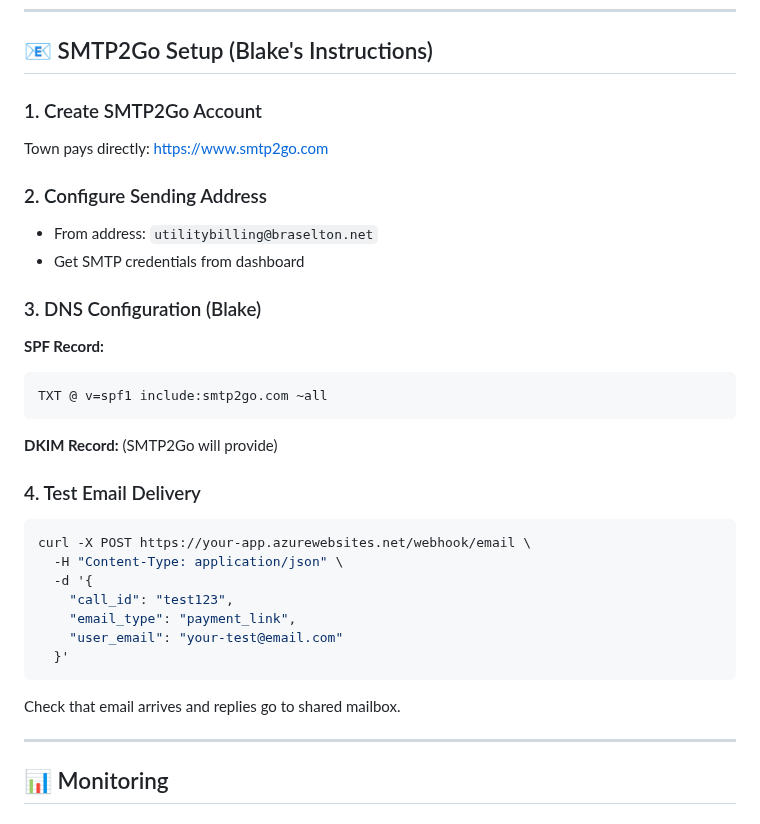
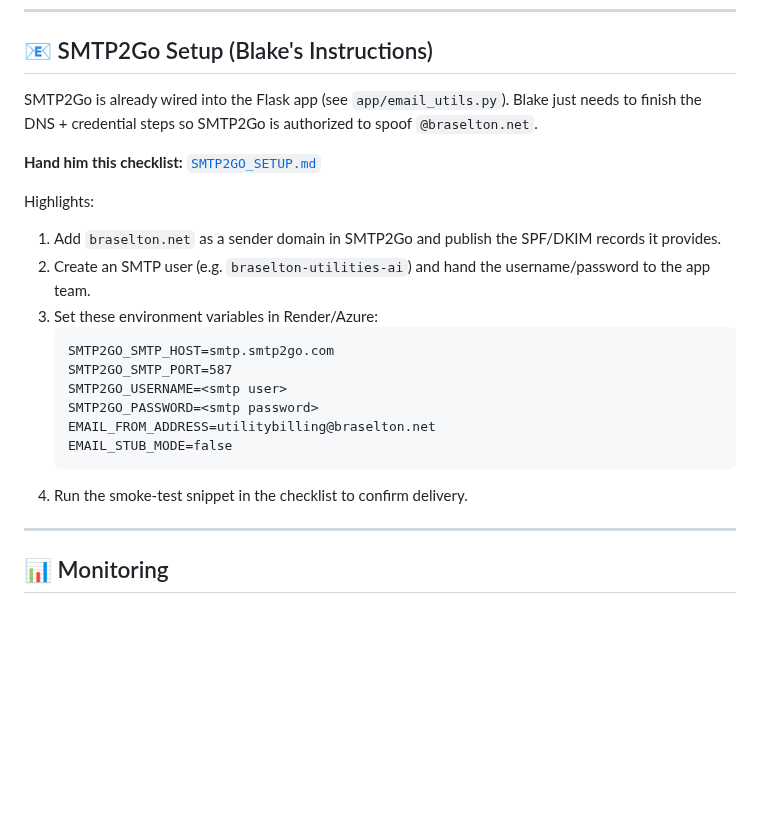
Before and after one commit to prestonbrown26/braselton-phone-water-sewage, a Markdown page: README.md, the part around the change. GitHub-like rendering; blank space fills up the shorter version.

Commit message:
Document SMTP2Go setup steps

````diff
--- a/README.md
+++ b/README.md
@@ -381,38 +381,23 @@ https://braselton-utilities-agent.azurewebsites.net/admin/transcripts
 
 ## 📧 SMTP2Go Setup (Blake's Instructions)
 
-### 1. Create SMTP2Go Account
+SMTP2Go is already wired into the Flask app (see `app/email_utils.py`). Blake just needs to finish the DNS + credential steps so SMTP2Go is authorized to spoof `@braselton.net`.
 
-Town pays directly: https://www.smtp2go.com
+**Hand him this checklist:** [`SMTP2GO_SETUP.md`](./SMTP2GO_SETUP.md)
 
-### 2. Configure Sending Address
-
-- From address: `utilitybilling@braselton.net`
-- Get SMTP credentials from dashboard
-
-### 3. DNS Configuration (Blake)
-
-**SPF Record:**
-```
-TXT @ v=spf1 include:smtp2go.com ~all
-```
-
-**DKIM Record:**
-(SMTP2Go will provide)
-
-### 4. Test Email Delivery
-
-```bash
-curl -X POST https://your-app.azurewebsites.net/webhook/email \
-  -H "Content-Type: application/json" \
-  -d '{
-    "call_id": "test123",
-    "email_type": "payment_link",
-    "user_email": "your-test@email.com"
-  }'
-```
-
-Check that email arrives and replies go to shared mailbox.
+Highlights:
+1. Add `braselton.net` as a sender domain in SMTP2Go and publish the SPF/DKIM records it provides.
+2. Create an SMTP user (e.g. `braselton-utilities-ai`) and hand the username/password to the app team.
+3. Set these environment variables in Render/Azure:
+   ```
+   SMTP2GO_SMTP_HOST=smtp.smtp2go.com
+   SMTP2GO_SMTP_PORT=587
+   SMTP2GO_USERNAME=<smtp user>
+   SMTP2GO_PASSWORD=<smtp password>
+   EMAIL_FROM_ADDRESS=utilitybilling@braselton.net
+   EMAIL_STUB_MODE=false
+   ```
+4. Run the smoke-test snippet in the checklist to confirm delivery.
 
 ---
 
````
Also changed, not shown: SMTP2GO_SETUP.md (added, +94 -0 lines).
